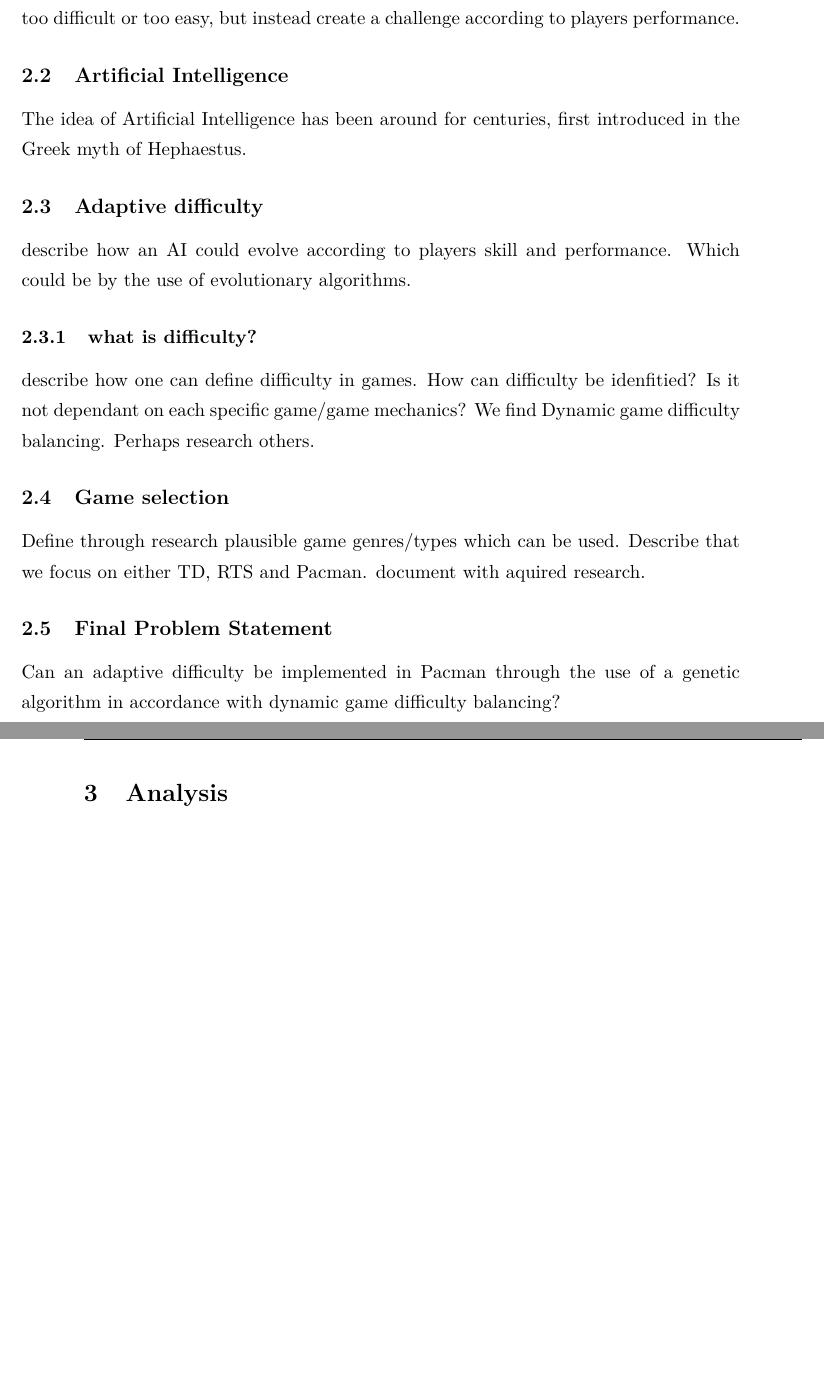
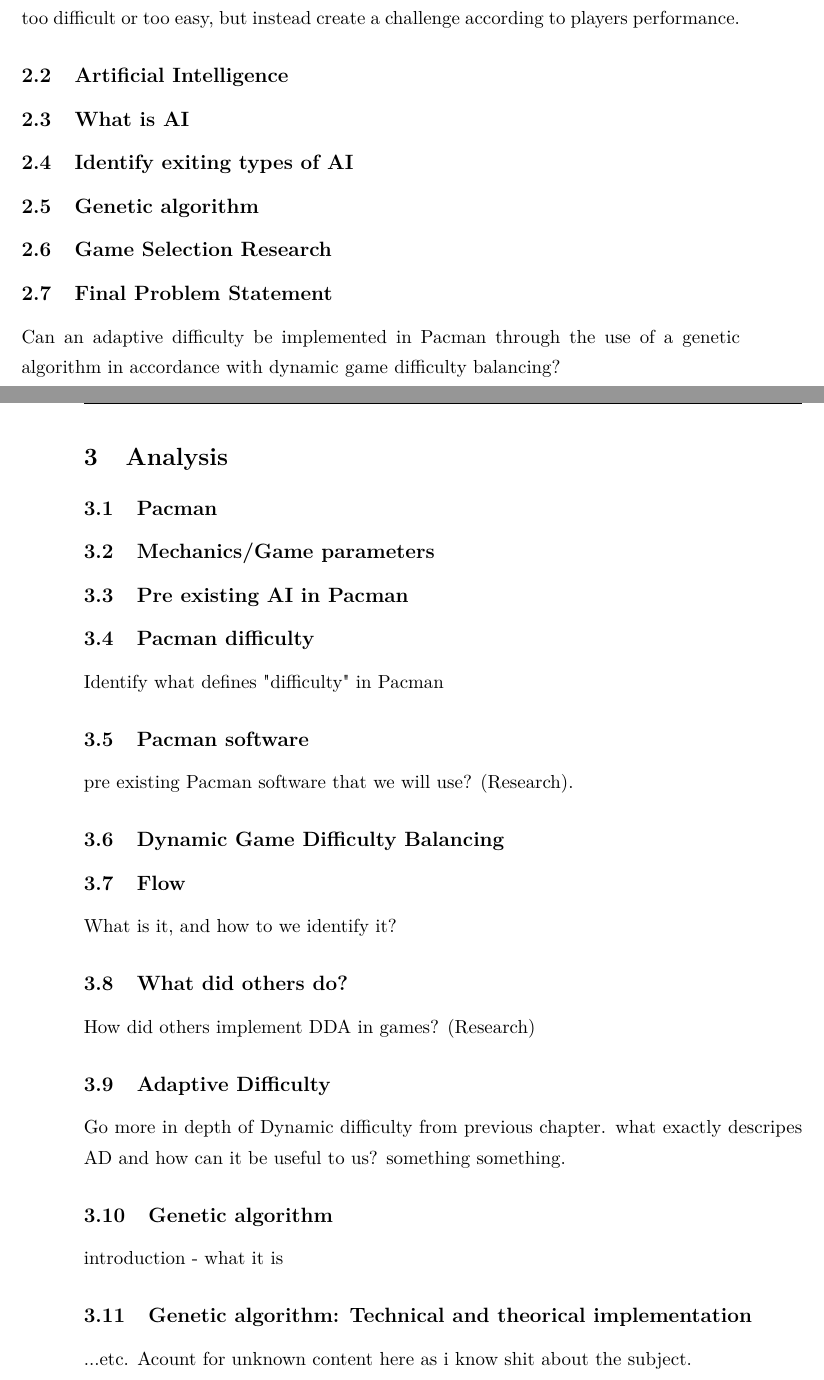
Before and after one commit to Borisln90/med5report, a LaTeX document (main.tex, which reads chapters/analysis.tex, chapters/pre_analysis.tex): two parts of pages 5 and 6 of 15, joined at a grey line, cut so that both start at the same text, the shorter picture padded with empty space. Compiled offline with pdfLaTeX.

Commit message:
Added more chapter content.

```diff
--- a/chapters/analysis.tex
+++ b/chapters/analysis.tex
@@ -1 +1,33 @@
 \section{Analysis} \label{sec:analysis}
+
+
+% Pacman content research
+
+
+\subsection{Pacman}
+
+\subsection{Mechanics/Game parameters}
+\subsection{Pre existing AI in Pacman}
+\subsection{Pacman difficulty}
+Identify what defines "difficulty" in Pacman
+\subsection{Pacman software}
+pre existing Pacman software that we will use? (Research).
+
+
+
+% Dynamic game difficulty Balancing
+
+\subsection{Dynamic Game Difficulty Balancing}
+\subsection{Flow}
+What is it, and how to we identify it?
+\subsection{What did others do?}
+How did others implement DDA in games? (Research)
+\subsection{Adaptive Difficulty}
+Go more in depth of Dynamic difficulty from previous chapter. what exactly descripes AD and how can it be useful to us? something something.
+
+% Genetic algorithm
+
+\subsection{Genetic algorithm}
+introduction - what it is
+\subsection{Genetic algorithm: Technical and theorical implementation}
+...etc. Acount for unknown content here as i know shit about the subject.
--- a/chapters/pre_analysis.tex
+++ b/chapters/pre_analysis.tex
@@ -5,18 +5,10 @@ Is it possible to create an “Artificial Intelligence” opponent in a game, wh
 
 
 \subsection{Artificial Intelligence} \label{sec:ai}
-The idea of Artificial Intelligence has been around for centuries, first introduced in the Greek myth of Hephaestus.
-
-\subsection{Adaptive difficulty}
-describe how an AI could evolve according to players skill and performance. Which could be by the use of evolutionary algorithms.
-\subsubsection{what is difficulty?}
-describe how one can define difficulty in games. How can difficulty be idenfitied? Is it not dependant on each specific game/game mechanics?
-We find Dynamic game difficulty balancing. Perhaps research others.
-\subsection{Game selection}
-Define through research plausible game genres/types which can be used.
-Describe that we focus on either TD, RTS and Pacman. document with aquired research.
-
-
+\subsection{What is AI}
+\subsection{Identify exiting types of AI}
+\subsection{Genetic algorithm}
+\subsection{Game Selection Research}
 
 
 \subsection{Final Problem Statement} \label{sec:finalproblemstatement}
```
Also changed, not shown: main.pdf, 15 other files.
